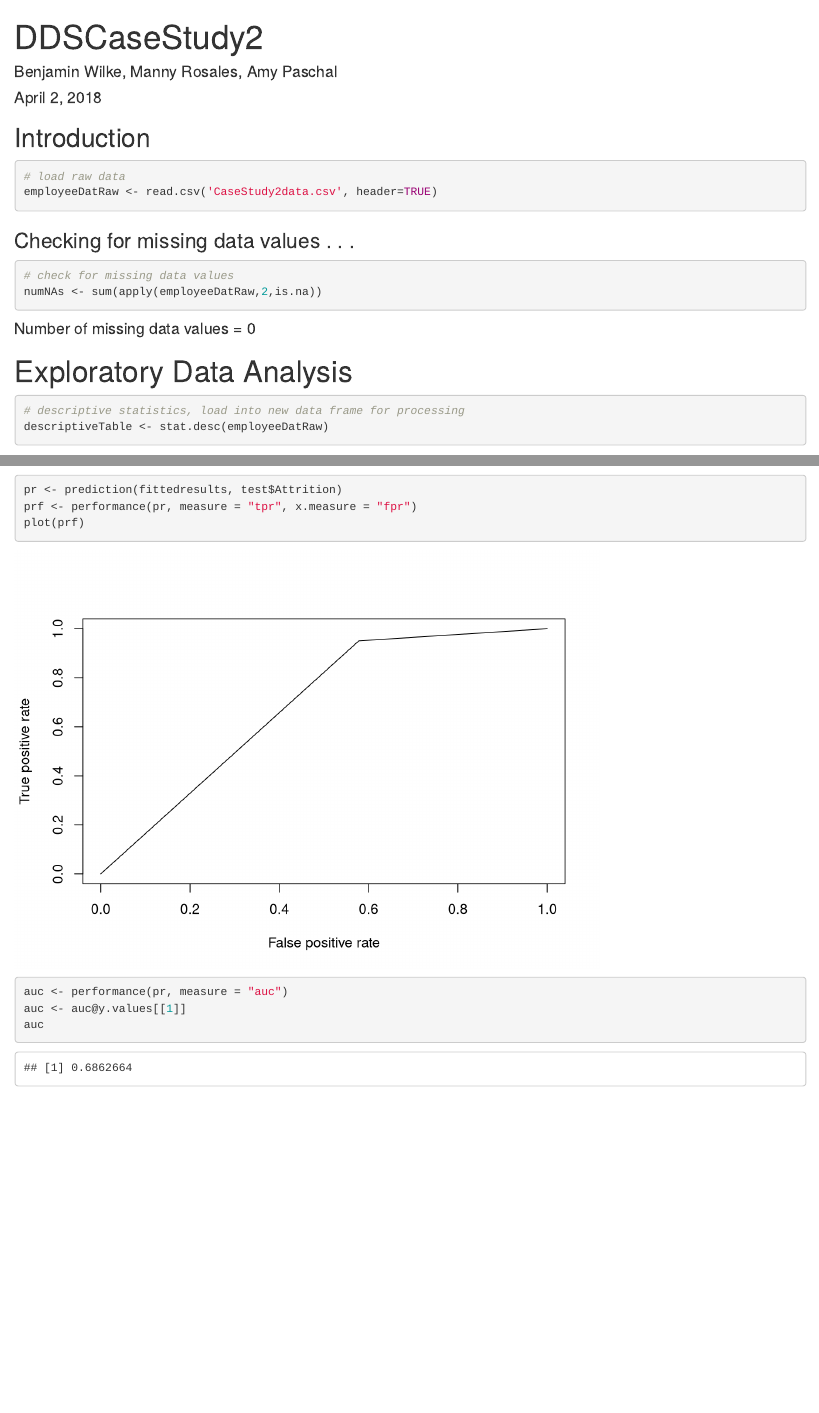
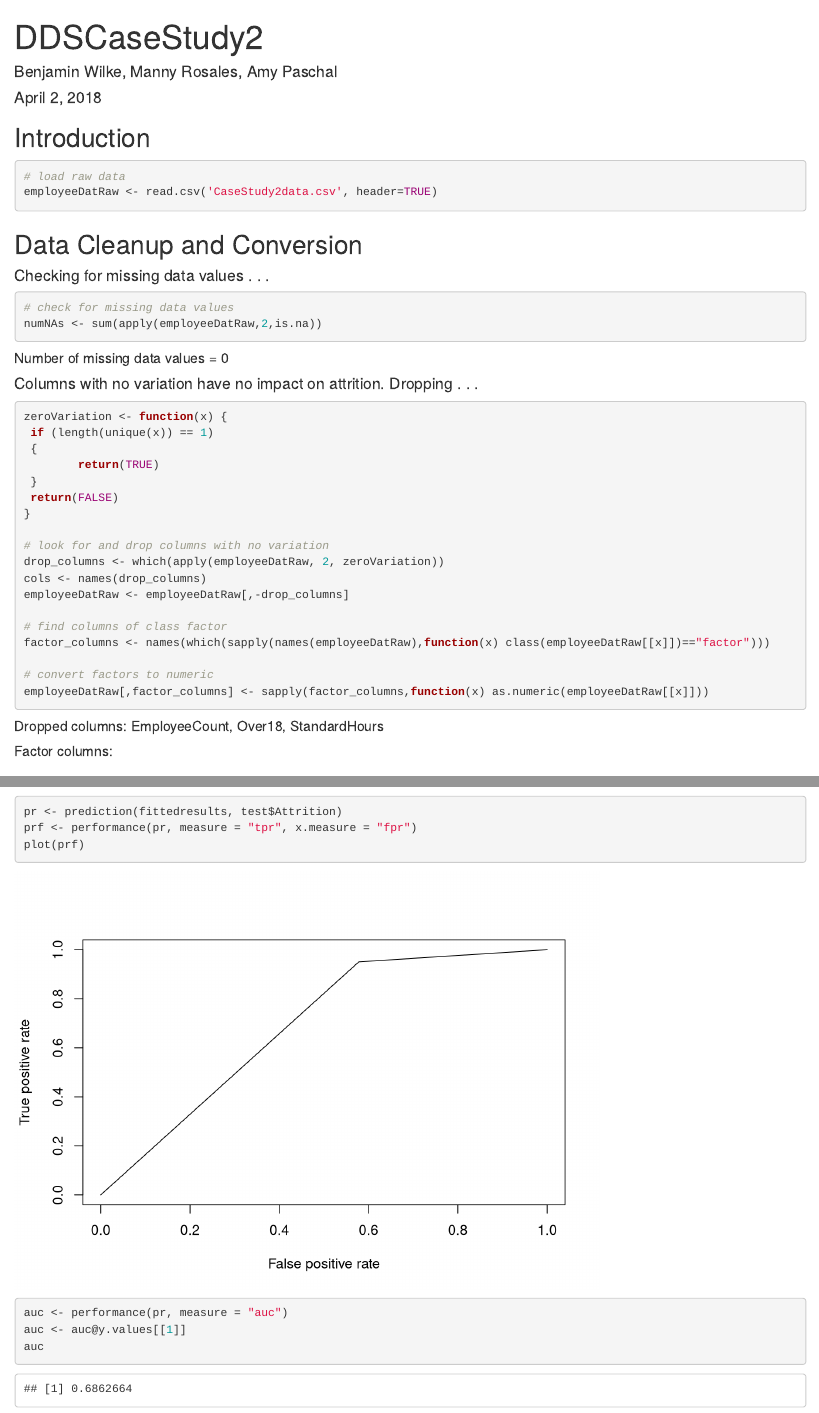
Before and after one commit to bpwilke/DDSCaseStudy2, an R Markdown document (DDS_CaseStudy2.Rmd): the page in a window 1100 px wide, from its top, and a second part further down, joined at a grey line. Rendered offline with R 4.5, knitr and Pandoc, with nearby package versions; some code elsewhere in the file could not run offline.

Commit message:
added some data cleansing and prep

````diff
--- a/DDS_CaseStudy2.Rmd
+++ b/DDS_CaseStudy2.Rmd
@@ -24,14 +24,43 @@ options(scipen = 999)
 employeeDatRaw <- read.csv('CaseStudy2data.csv', header=TRUE)
 ```
 
-### Checking for missing data values . . .
+
+## Data Cleanup and Conversion
+
+#### Checking for missing data values . . .
 
 ```{r, echo=TRUE}
 # check for missing data values
 numNAs <- sum(apply(employeeDatRaw,2,is.na))
 ```
 
-#### Number of missing data values = `r numNAs`
+##### Number of missing data values = `r numNAs`
+
+#### Columns with no variation have no impact on attrition. Dropping . . .
+
+```{r, echo=TRUE}
+zeroVariation <- function(x) {
+ if (length(unique(x)) == 1)
+ {
+        return(TRUE)
+ }
+ return(FALSE)
+}
+
+# look for and drop columns with no variation
+drop_columns <- which(apply(employeeDatRaw, 2, zeroVariation))
+cols <- names(drop_columns)
+employeeDatRaw <- employeeDatRaw[,-drop_columns]
+
+# find columns of class factor
+factor_columns <- names(which(sapply(names(employeeDatRaw),function(x) class(employeeDatRaw[[x]])=="factor")))
+
+# convert factors to numeric
+employeeDatRaw[,factor_columns] <- sapply(factor_columns,function(x) as.numeric(employeeDatRaw[[x]]))
+```
+
+##### Dropped columns: `r cols`
+##### Factor columns: `r factor_columns`
 
 # Exploratory Data Analysis
 
````
